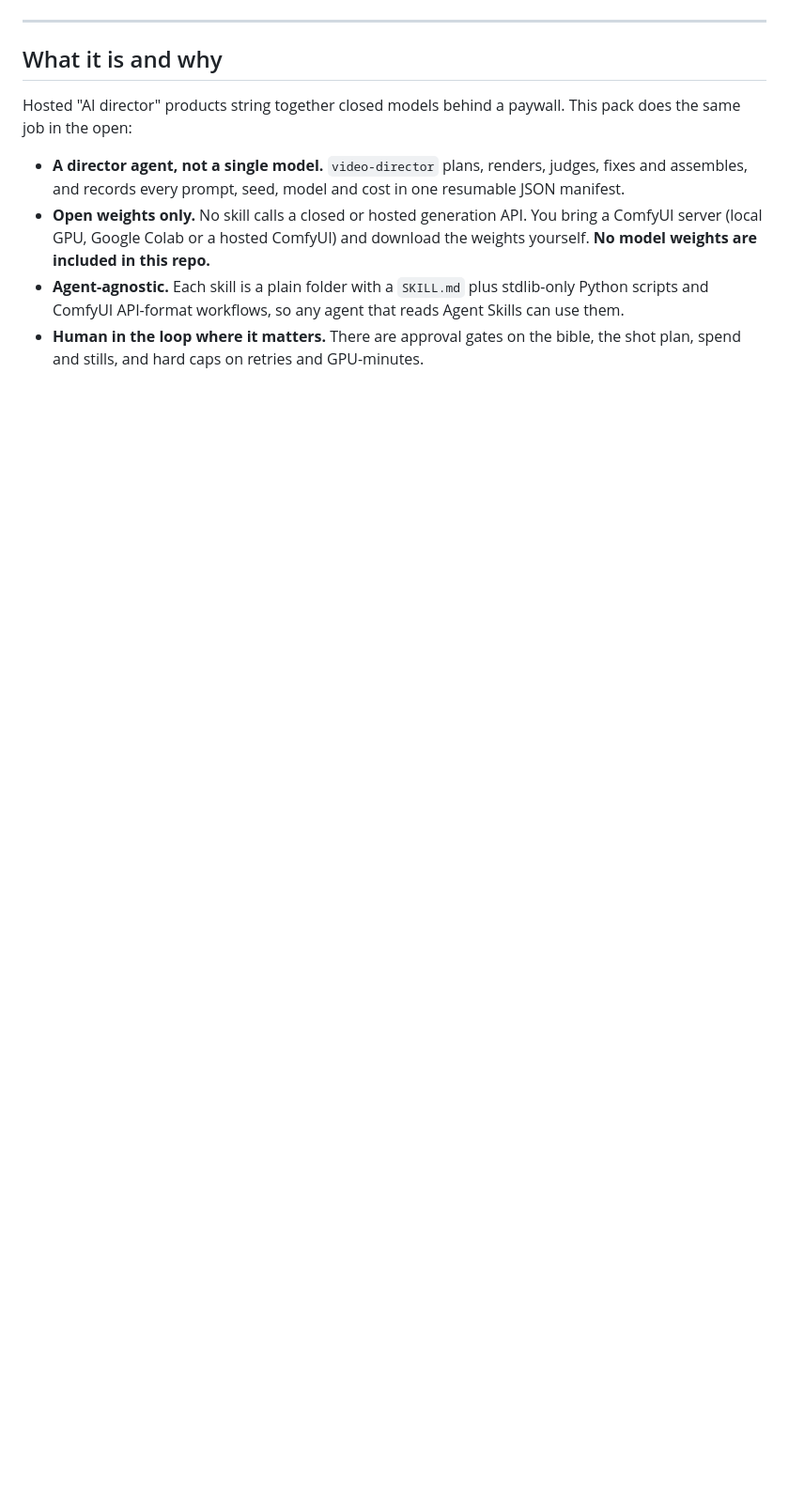
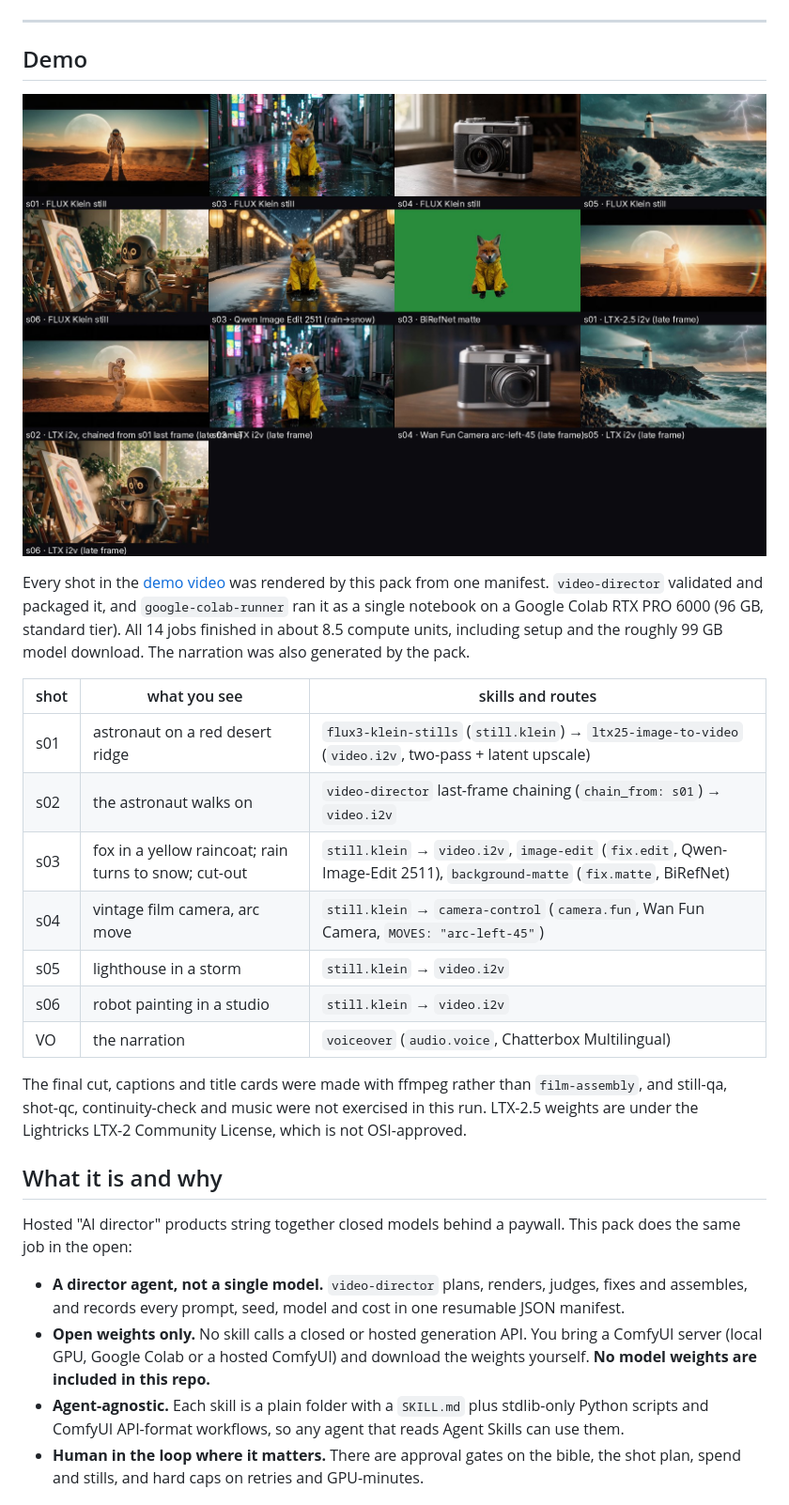
Before and after one commit to mojomast/open-higgsfield-skills, a Markdown page: README.md, the part around one of its changes. Shown at 94% size. GitHub-like rendering; pictures changed too: docs/media/demo-contact-sheet.jpg (added); blank space fills up the shorter version.

Commit message:
README: add demo video (rendered with the pack on Google Colab), poster, contact sheet and captions

```diff
--- a/README.md
+++ b/README.md
@@ -8,5 +12,24 @@
 
 ---
+
+
+## Demo
+
+[![Contact sheet of the demo outputs](docs/media/demo-contact-sheet.jpg)](https://github.com/mojomast/open-higgsfield-skills/releases/download/v0.1.1-demo/open-higgsfield-skills-demo.mp4)
+
+Every shot in the [demo video](https://github.com/mojomast/open-higgsfield-skills/releases/download/v0.1.1-demo/open-higgsfield-skills-demo.mp4) was rendered by this pack from one manifest. `video-director` validated and packaged it, and `google-colab-runner` ran it as a single notebook on a Google Colab RTX PRO 6000 (96 GB, standard tier). All 14 jobs finished in about 8.5 compute units, including setup and the roughly 99 GB model download. The narration was also generated by the pack.
+
+| shot | what you see | skills and routes |
+|---|---|---|
+| s01 | astronaut on a red desert ridge | `flux3-klein-stills` (`still.klein`) → `ltx25-image-to-video` (`video.i2v`, two-pass + latent upscale) |
+| s02 | the astronaut walks on | `video-director` last-frame chaining (`chain_from: s01`) → `video.i2v` |
+| s03 | fox in a yellow raincoat; rain turns to snow; cut-out | `still.klein` → `video.i2v`, `image-edit` (`fix.edit`, Qwen-Image-Edit 2511), `background-matte` (`fix.matte`, BiRefNet) |
+| s04 | vintage film camera, arc move | `still.klein` → `camera-control` (`camera.fun`, Wan Fun Camera, `MOVES: "arc-left-45"`) |
+| s05 | lighthouse in a storm | `still.klein` → `video.i2v` |
+| s06 | robot painting in a studio | `still.klein` → `video.i2v` |
+| VO | the narration | `voiceover` (`audio.voice`, Chatterbox Multilingual) |
+
+The final cut, captions and title cards were made with ffmpeg rather than `film-assembly`, and still-qa, shot-qc, continuity-check and music were not exercised in this run. LTX-2.5 weights are under the Lightricks LTX-2 Community License, which is not OSI-approved.
 
 ## What it is and why
 
```
Also changed, not shown: other parts of README.md (+5 -1 lines), docs/media/demo-poster.jpg (added), 1 other file.
